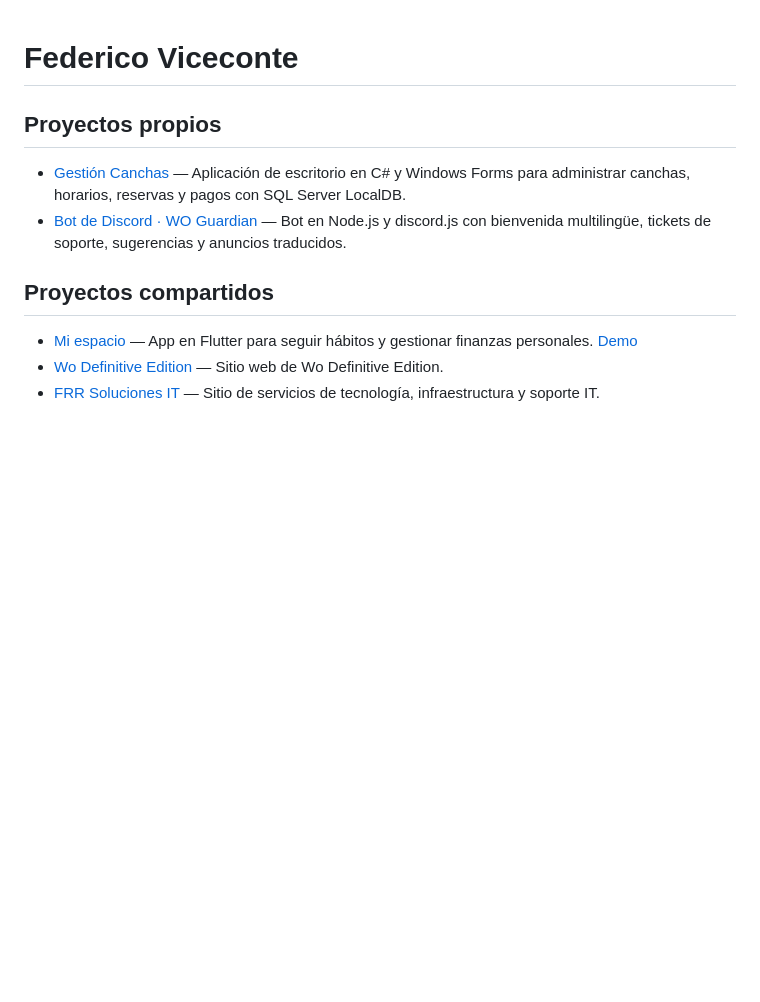
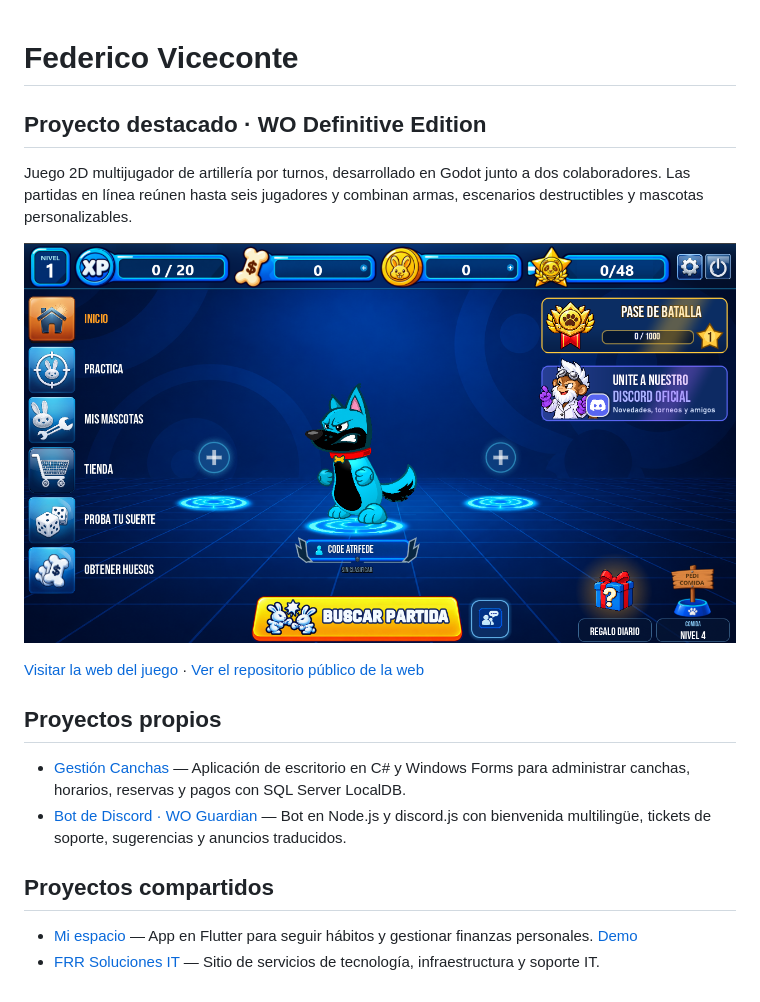
Before and after one commit to FedericoViceconte/FedericoViceconte, a Markdown page: README.md, the part around the change. Rendered like a GitHub page; pictures changed too: assets/wo-definitive-lobby.png (added); blank space fills up the shorter version.

Commit message:
Destacar WO Definitive Edition en el perfil

```diff
--- a/README.md
+++ b/README.md
@@ -1,4 +1,12 @@
 # Federico Viceconte
+
+## Proyecto destacado · WO Definitive Edition
+
+Juego 2D multijugador de artillería por turnos, desarrollado en Godot junto a dos colaboradores. Las partidas en línea reúnen hasta seis jugadores y combinan armas, escenarios destructibles y mascotas personalizables.
+
+![Lobby de WO Definitive Edition con una mascota seleccionada y el botón Buscar partida](assets/wo-definitive-lobby.png)
+
+[Visitar la web del juego](https://wodefinitiveedition.com/) · [Ver el repositorio público de la web](https://github.com/wo-definitive/wo-definitive.github.io)
 
 ## Proyectos propios
 
@@ -8,5 +16,4 @@
 ## Proyectos compartidos
 
 - [Mi espacio](https://github.com/RenzoLeporace/habit-tracker-v4) — App en Flutter para seguir hábitos y gestionar finanzas personales. [Demo](https://renzoleporace.github.io/habit-tracker-v4/)
-- [Wo Definitive Edition](https://github.com/wo-definitive/wo-definitive.github.io) — Sitio web de Wo Definitive Edition.
 - [FRR Soluciones IT](https://github.com/F-R-R-ENTERTAINMENT/f-r-r-entertainment.github.io) — Sitio de servicios de tecnología, infraestructura y soporte IT.
```
